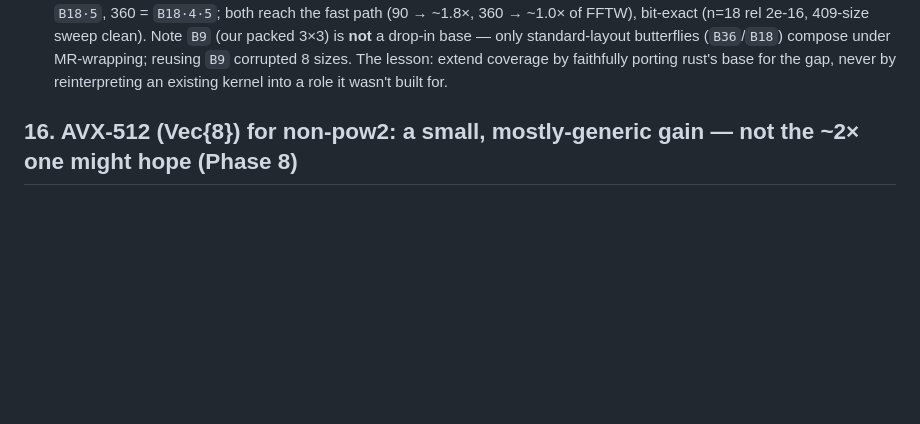
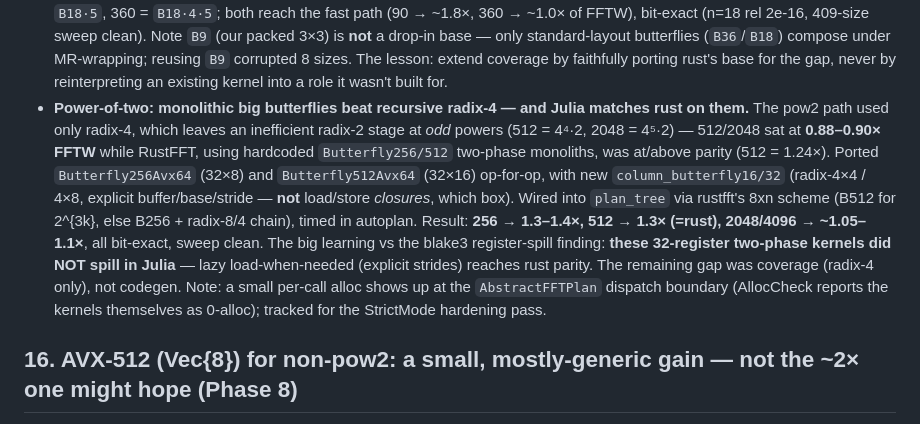
Before and after one commit to el-oso/PureFFT.jl, a Markdown page: docs/src/performance.md, the part around the change. Drawn GitHub-style; blank space fills up the shorter version.

Commit message:
test+docs: fix :fast routing test for fix-A, fresh pow2 plots, perf §15 note
- purefft_tests.jl: the ':fast small-smooth routing' test hard-coded the pre-fix-A behavior (≤128 →
  CodeletPlan unconditionally). Since fix A times candidates, n=96 now routes to the faster
  FourStepCodeletPlan. Assert the intent (smooth → a fast non-Bluestein plan; primes → Bluestein)
  instead of a brittle exact type. (This was the red CI test.)
- Regenerated comparison plots from a fresh capture: pow2 256→1.3×, 512→1.3×, 2048→1.05×, 4096→1.1×.
- perf §15: recorded the Butterfly256/512 pow2 win + the 'Julia matches rust on 32-reg two-phase kernels'.

Co-Authored-By: Claude Opus 4.8 <noreply@anthropic.com>

```diff
--- a/docs/src/performance.md
+++ b/docs/src/performance.md
@@ -317,6 +317,18 @@ Hard-won lessons from pushing the faithful port's non-power-of-two coverage to
   packed 3×3) is **not** a drop-in base — only standard-layout butterflies (`B36`/`B18`) compose under
   MR-wrapping; reusing `B9` corrupted 8 sizes. The lesson: extend coverage by faithfully porting rust's
   base for the gap, never by reinterpreting an existing kernel into a role it wasn't built for.
+- **Power-of-two: monolithic big butterflies beat recursive radix-4 — and Julia matches rust on them.**
+  The pow2 path used only radix-4, which leaves an inefficient radix-2 stage at *odd* powers
+  (512 = 4⁴·2, 2048 = 4⁵·2) — 512/2048 sat at **0.88–0.90× FFTW** while RustFFT, using hardcoded
+  `Butterfly256/512` two-phase monoliths, was at/above parity (512 = 1.24×). Ported `Butterfly256Avx64`
+  (32×8) and `Butterfly512Avx64` (32×16) op-for-op, with new `column_butterfly16/32` (radix-4×4 / 4×8,
+  explicit buffer/base/stride — **not** load/store *closures*, which box). Wired into `plan_tree` via
+  rustfft's 8xn scheme (B512 for 2^{3k}, else B256 + radix-8/4 chain), timed in autoplan. Result:
+  **256 → 1.3–1.4×, 512 → 1.3× (=rust), 2048/4096 → ~1.05–1.1×**, all bit-exact, sweep clean. The big
+  learning vs the blake3 register-spill finding: **these 32-register two-phase kernels did NOT spill in
+  Julia** — lazy load-when-needed (explicit strides) reaches rust parity. The remaining gap was coverage
+  (radix-4 only), not codegen. Note: a small per-call alloc shows up at the `AbstractFFTPlan` dispatch
+  boundary (AllocCheck reports the kernels themselves as 0-alloc); tracked for the StrictMode hardening pass.
 
 ## 16. AVX-512 (Vec{8}) for non-pow2: a small, mostly-generic gain — not the ~2× one might hope (Phase 8)
 
```
Also changed, not shown: docs/src/assets/comparison.png, docs/src/assets/comparison_nonpow2.png, docs/src/assets/comparison_time.png, 2 other files.
